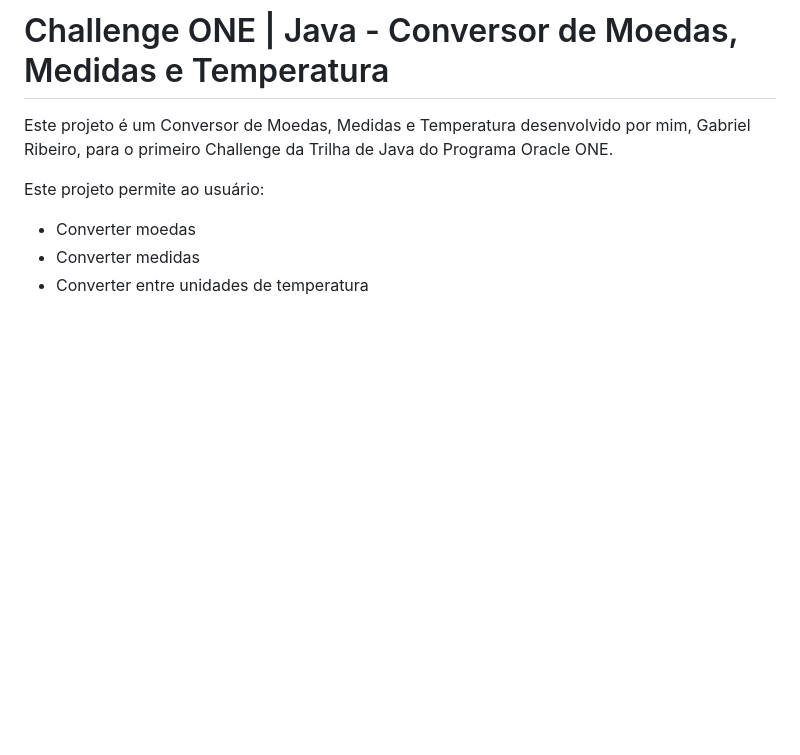
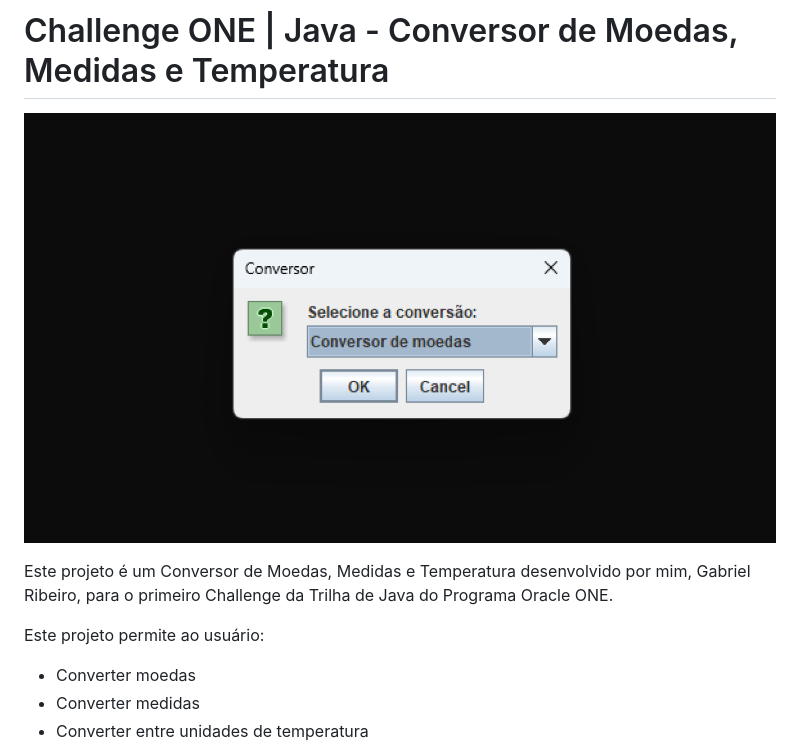
Before and after one commit to gabriersdev/Conversor-Java, a Markdown page: README.md, the part around the change. GitHub-like rendering; pictures changed too: example.png (added); blank space fills up the shorter version.

Commit message:
feat: update readme and include example.png

```diff
--- a/README.md
+++ b/README.md
@@ -1,4 +1,6 @@
 # Challenge ONE | Java - Conversor de Moedas, Medidas e Temperatura
+
+![Captura de tela do menu principal do projeto](./example.png)
 
 <p>
 Este projeto é um Conversor de Moedas, Medidas e Temperatura desenvolvido por mim, Gabriel Ribeiro, para o primeiro Challenge da Trilha de Java do Programa Oracle ONE.
```
